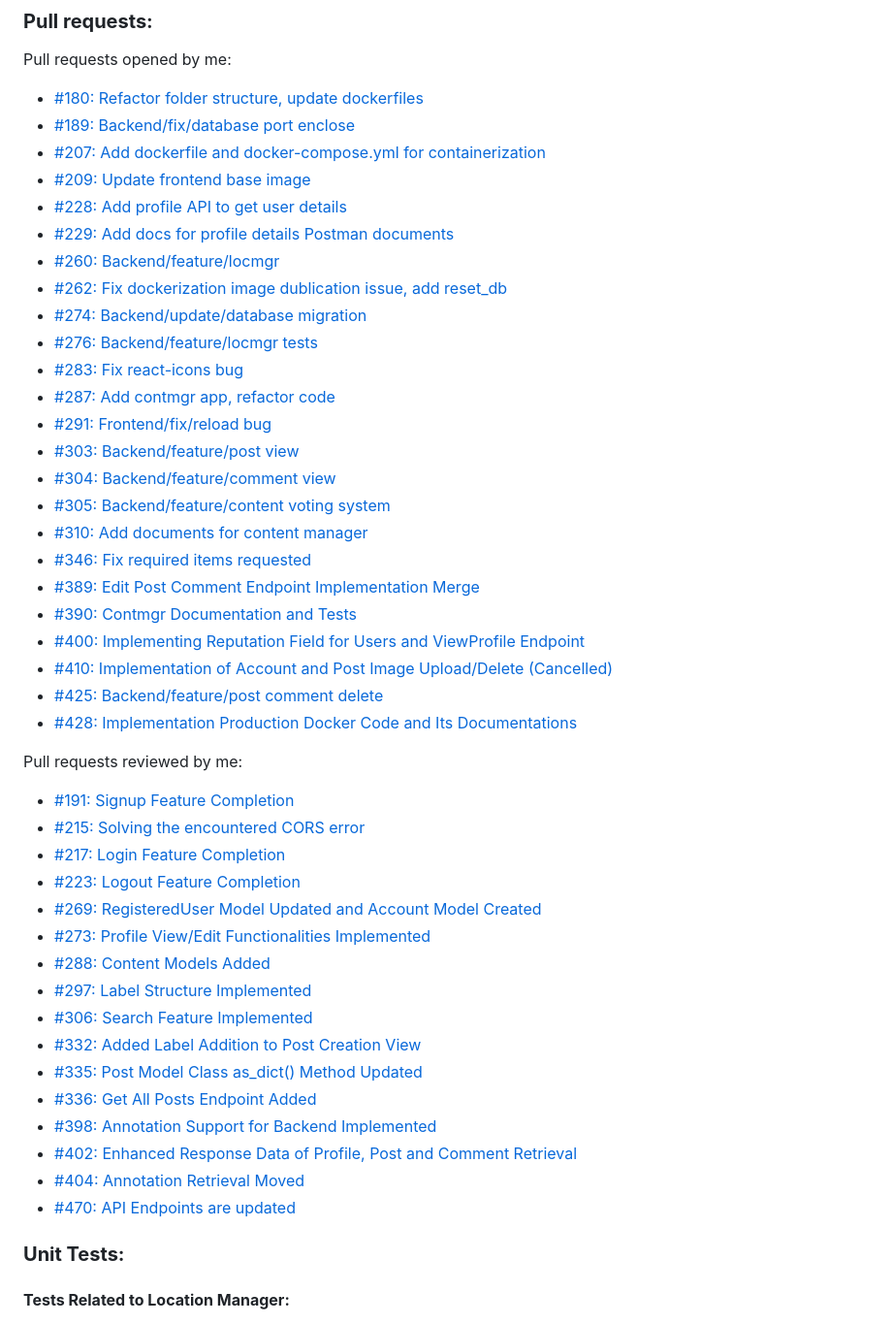
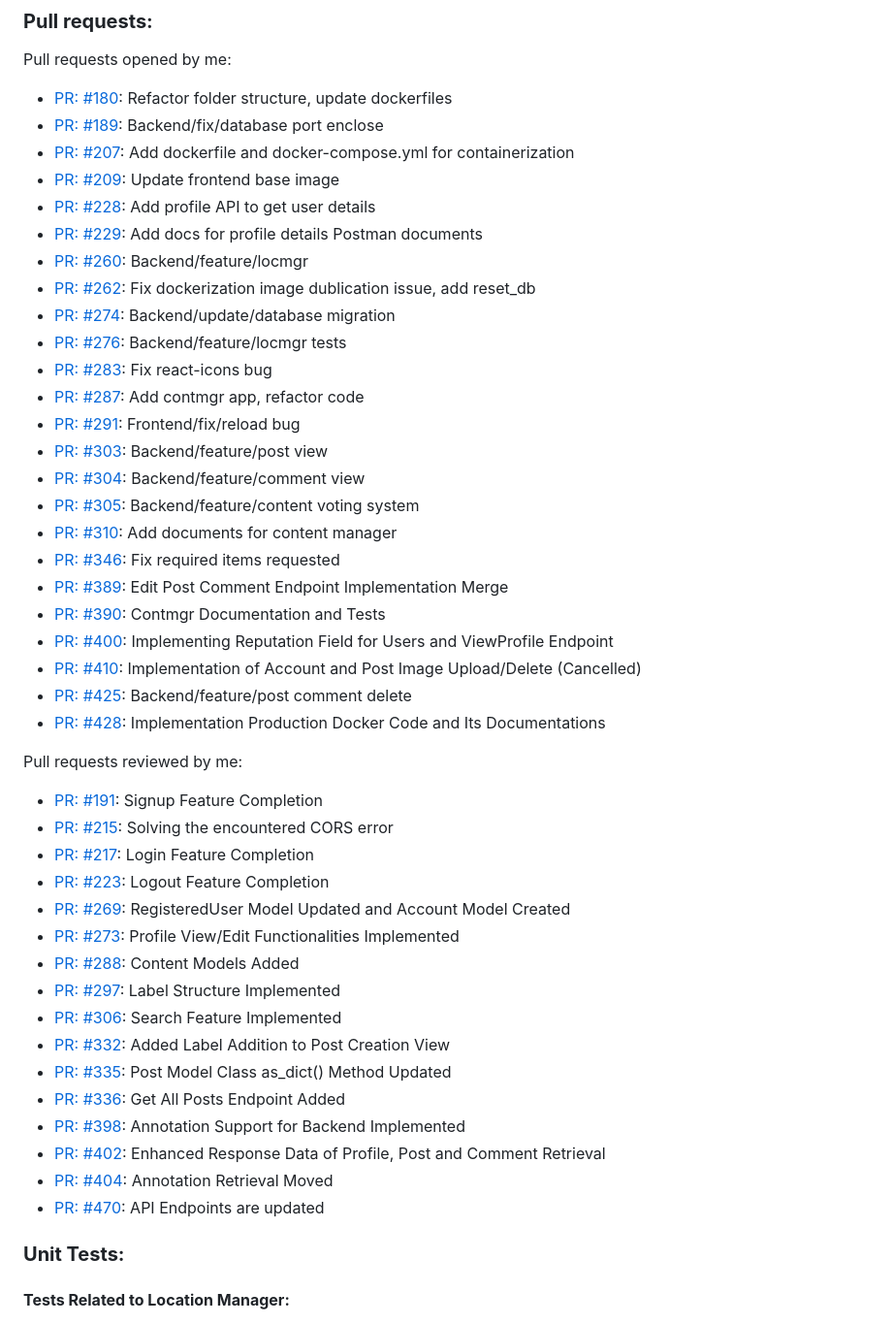
Before and after one commit to bounswe/bounswe2022group6, a Markdown page: deliverables/CMPE451_Customer_Presentation_Milestone_3.md, the part around the change. Shown: that part at 97% size. Rendered like a GitHub page.

Commit message:
Update pull request style

```diff
--- a/deliverables/CMPE451_Customer_Presentation_Milestone_3.md
+++ b/deliverables/CMPE451_Customer_Presentation_Milestone_3.md
@@ -241,48 +241,48 @@
 ### **Pull requests:**
 
 Pull requests opened by me:
-* [#180: Refactor folder structure, update dockerfiles](https://github.com/bounswe/bounswe2022group6/pull/180)
-* [#189: Backend/fix/database port enclose](https://github.com/bounswe/bounswe2022group6/pull/189)
-* [#207: Add dockerfile and docker-compose.yml for containerization](https://github.com/bounswe/bounswe2022group6/pull/207)
-* [#209: Update frontend base image](https://github.com/bounswe/bounswe2022group6/pull/209)
-* [#228: Add profile API to get user details](https://github.com/bounswe/bounswe2022group6/pull/228)
-* [#229: Add docs for profile details Postman documents](https://github.com/bounswe/bounswe2022group6/pull/229)
-* [#260: Backend/feature/locmgr](https://github.com/bounswe/bounswe2022group6/pull/260)
-* [#262: Fix dockerization image dublication issue, add reset_db](https://github.com/bounswe/bounswe2022group6/pull/262)
-* [#274: Backend/update/database migration](https://github.com/bounswe/bounswe2022group6/pull/274)
-* [#276: Backend/feature/locmgr tests](https://github.com/bounswe/bounswe2022group6/pull/276)
-* [#283: Fix react-icons bug](https://github.com/bounswe/bounswe2022group6/pull/283)
-* [#287: Add contmgr app, refactor code](https://github.com/bounswe/bounswe2022group6/pull/287)
-* [#291: Frontend/fix/reload bug](https://github.com/bounswe/bounswe2022group6/pull/291)
-* [#303: Backend/feature/post view](https://github.com/bounswe/bounswe2022group6/pull/303)
-* [#304: Backend/feature/comment view](https://github.com/bounswe/bounswe2022group6/pull/304)
-* [#305: Backend/feature/content voting system](https://github.com/bounswe/bounswe2022group6/pull/305)
-* [#310: Add documents for content manager](https://github.com/bounswe/bounswe2022group6/pull/310)
-* [#346: Fix required items requested](https://github.com/bounswe/bounswe2022group6/pull/346)
-* [#389: Edit Post Comment Endpoint Implementation Merge](https://github.com/bounswe/bounswe2022group6/pull/389)
-* [#390: Contmgr Documentation and Tests](https://github.com/bounswe/bounswe2022group6/pull/390)
-* [#400: Implementing Reputation Field for Users and ViewProfile Endpoint](https://github.com/bounswe/bounswe2022group6/pull/400)
-* [#410: Implementation of Account and Post Image Upload/Delete (Cancelled)](https://github.com/bounswe/bounswe2022group6/pull/410)
-* [#425: Backend/feature/post comment delete](https://github.com/bounswe/bounswe2022group6/pull/425)
-* [#428: Implementation Production Docker Code and Its Documentations](https://github.com/bounswe/bounswe2022group6/pull/428)
+* [PR: #180](https://github.com/bounswe/bounswe2022group6/pull/180): Refactor folder structure, update dockerfiles
+* [PR: #189](https://github.com/bounswe/bounswe2022group6/pull/189): Backend/fix/database port enclose
+* [PR: #207](https://github.com/bounswe/bounswe2022group6/pull/207): Add dockerfile and docker-compose.yml for containerization
+* [PR: #209](https://github.com/bounswe/bounswe2022group6/pull/209): Update frontend base image
+* [PR: #228](https://github.com/bounswe/bounswe2022group6/pull/228): Add profile API to get user details
+* [PR: #229](https://github.com/bounswe/bounswe2022group6/pull/229): Add docs for profile details Postman documents
+* [PR: #260](https://github.com/bounswe/bounswe2022group6/pull/260): Backend/feature/locmgr
+* [PR: #262](https://github.com/bounswe/bounswe2022group6/pull/262): Fix dockerization image dublication issue, add reset_db
+* [PR: #274](https://github.com/bounswe/bounswe2022group6/pull/274): Backend/update/database migration
+* [PR: #276](https://github.com/bounswe/bounswe2022group6/pull/276): Backend/feature/locmgr tests
+* [PR: #283](https://github.com/bounswe/bounswe2022group6/pull/283): Fix react-icons bug
+* [PR: #287](https://github.com/bounswe/bounswe2022group6/pull/287): Add contmgr app, refactor code
+* [PR: #291](https://github.com/bounswe/bounswe2022group6/pull/291): Frontend/fix/reload bug
+* [PR: #303](https://github.com/bounswe/bounswe2022group6/pull/303): Backend/feature/post view
+* [PR: #304](https://github.com/bounswe/bounswe2022group6/pull/304): Backend/feature/comment view
+* [PR: #305](https://github.com/bounswe/bounswe2022group6/pull/305): Backend/feature/content voting system
+* [PR: #310](https://github.com/bounswe/bounswe2022group6/pull/310): Add documents for content manager
+* [PR: #346](https://github.com/bounswe/bounswe2022group6/pull/346): Fix required items requested
+* [PR: #389](https://github.com/bounswe/bounswe2022group6/pull/389): Edit Post Comment Endpoint Implementation Merge
+* [PR: #390](https://github.com/bounswe/bounswe2022group6/pull/390): Contmgr Documentation and Tests
+* [PR: #400](https://github.com/bounswe/bounswe2022group6/pull/400): Implementing Reputation Field for Users and ViewProfile Endpoint
+* [PR: #410](https://github.com/bounswe/bounswe2022group6/pull/410): Implementation of Account and Post Image Upload/Delete (Cancelled)
+* [PR: #425](https://github.com/bounswe/bounswe2022group6/pull/425): Backend/feature/post comment delete
+* [PR: #428](https://github.com/bounswe/bounswe2022group6/pull/428): Implementation Production Docker Code and Its Documentations
 
 Pull requests reviewed by me:
-* [#191: Signup Feature Completion](https://github.com/bounswe/bounswe2022group6/pull/191)
-* [#215: Solving the encountered CORS error](https://github.com/bounswe/bounswe2022group6/pull/215)
-* [#217: Login Feature Completion](https://github.com/bounswe/bounswe2022group6/pull/217)
-* [#223: Logout Feature Completion](https://github.com/bounswe/bounswe2022group6/pull/223)
-* [#269: RegisteredUser Model Updated and Account Model Created](https://github.com/bounswe/bounswe2022group6/pull/269)
-* [#273: Profile View/Edit Functionalities Implemented](https://github.com/bounswe/bounswe2022group6/pull/273)
-* [#288: Content Models Added](https://github.com/bounswe/bounswe2022group6/pull/288)
-* [#297: Label Structure Implemented](https://github.com/bounswe/bounswe2022group6/pull/297)
-* [#306: Search Feature Implemented](https://github.com/bounswe/bounswe2022group6/pull/306)
-* [#332: Added Label Addition to Post Creation View](https://github.com/bounswe/bounswe2022group6/pull/332)
-* [#335: Post Model Class as_dict() Method Updated](https://github.com/bounswe/bounswe2022group6/pull/335)
-* [#336: Get All Posts Endpoint Added](https://github.com/bounswe/bounswe2022group6/pull/336)
-* [#398: Annotation Support for Backend Implemented](https://github.com/bounswe/bounswe2022group6/pull/398)
-* [#402: Enhanced Response Data of Profile, Post and Comment Retrieval](https://github.com/bounswe/bounswe2022group6/pull/402)
-* [#404: Annotation Retrieval Moved](https://github.com/bounswe/bounswe2022group6/pull/404)
-* [#470: API Endpoints are updated](https://github.com/bounswe/bounswe2022group6/pull/470)
+* [PR: #191](https://github.com/bounswe/bounswe2022group6/pull/191): Signup Feature Completion
+* [PR: #215](https://github.com/bounswe/bounswe2022group6/pull/215): Solving the encountered CORS error
+* [PR: #217](https://github.com/bounswe/bounswe2022group6/pull/217): Login Feature Completion
+* [PR: #223](https://github.com/bounswe/bounswe2022group6/pull/223): Logout Feature Completion
+* [PR: #269](https://github.com/bounswe/bounswe2022group6/pull/269): RegisteredUser Model Updated and Account Model Created
+* [PR: #273](https://github.com/bounswe/bounswe2022group6/pull/273): Profile View/Edit Functionalities Implemented
+* [PR: #288](https://github.com/bounswe/bounswe2022group6/pull/288): Content Models Added
+* [PR: #297](https://github.com/bounswe/bounswe2022group6/pull/297): Label Structure Implemented
+* [PR: #306](https://github.com/bounswe/bounswe2022group6/pull/306): Search Feature Implemented
+* [PR: #332](https://github.com/bounswe/bounswe2022group6/pull/332): Added Label Addition to Post Creation View
+* [PR: #335](https://github.com/bounswe/bounswe2022group6/pull/335): Post Model Class as_dict() Method Updated
+* [PR: #336](https://github.com/bounswe/bounswe2022group6/pull/336): Get All Posts Endpoint Added
+* [PR: #398](https://github.com/bounswe/bounswe2022group6/pull/398): Annotation Support for Backend Implemented
+* [PR: #402](https://github.com/bounswe/bounswe2022group6/pull/402): Enhanced Response Data of Profile, Post and Comment Retrieval
+* [PR: #404](https://github.com/bounswe/bounswe2022group6/pull/404): Annotation Retrieval Moved
+* [PR: #470](https://github.com/bounswe/bounswe2022group6/pull/470): API Endpoints are updated
 
 ### **Unit Tests:**
 
```
